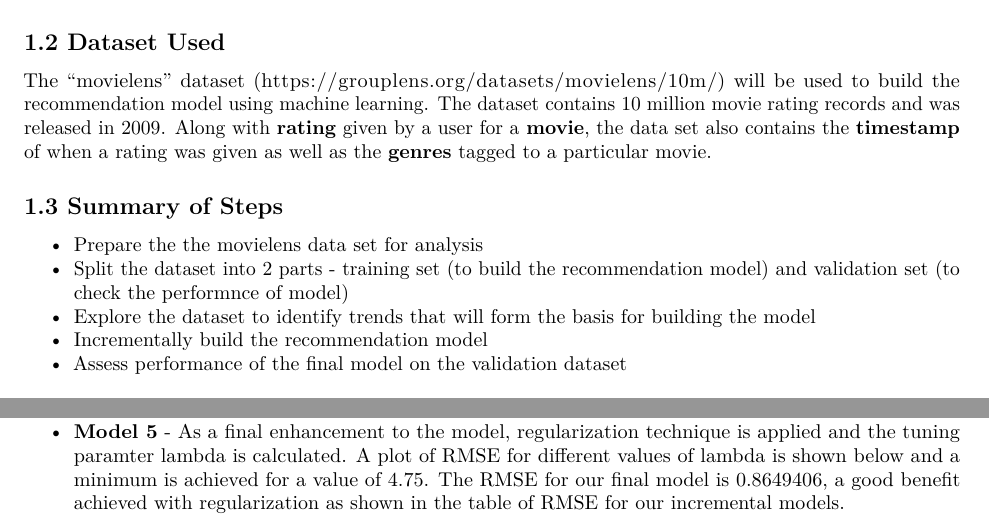
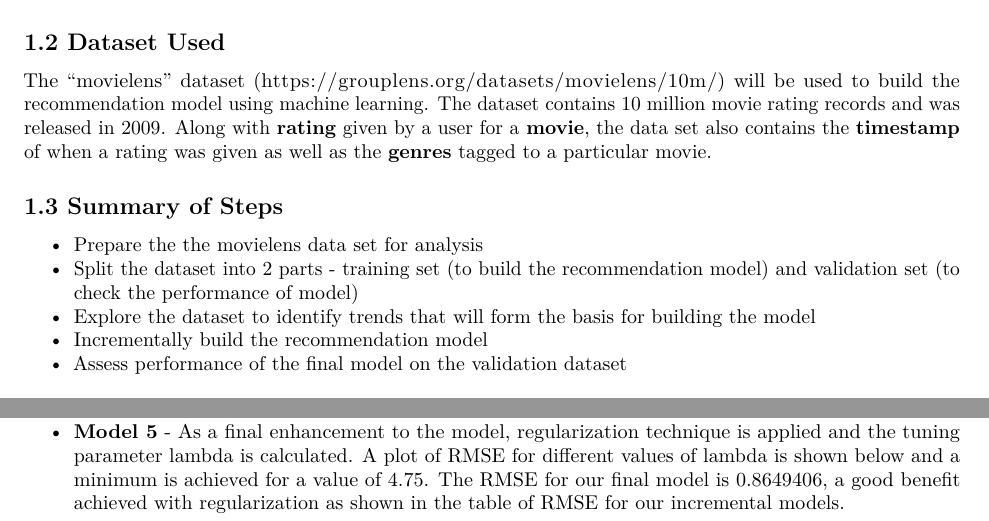
Before and after one commit to rohitgyl/Capstone_Movielens, an R Markdown document (RohitGoyal_Movielens_Capstone.rmd): two parts of pages 1 and 4 of 5, joined at a grey line, cut so that both start at the same text. Rendered offline with R 4.5, knitr and Pandoc, then LaTeX, with nearby package versions; some code elsewhere in the file could not run offline.

Commit message:
Update RohitGoyal_Movielens_Capstone.rmd

````diff
--- a/RohitGoyal_Movielens_Capstone.rmd
+++ b/RohitGoyal_Movielens_Capstone.rmd
@@ -17,7 +17,7 @@ The "movielens" dataset (https://grouplens.org/datasets/movielens/10m/) will be
 ## 1.3 Summary of Steps
 
 * Prepare the the movielens data set for analysis
-* Split the dataset into 2 parts - training set (to build the recommendation model) and validation set (to check the performnce of model)
+* Split the dataset into 2 parts - training set (to build the recommendation model) and validation set (to check the performance of model)
 * Explore the dataset to identify trends that will form the basis for building the model
 * Incrementally build the recommendation model
 * Assess performance of the final model on the validation dataset
@@ -388,7 +388,7 @@ rmse_results <- bind_rows(rmse_results,
 rmse_results  %>%  knitr::kable(col.names = c("Model","RMSE"),"simple")
 ```
 
-* **Model 5** - As a final enhancement to the  model, regularization technique is applied and the tuning paramter lambda is calculated. A plot of RMSE for different values of lambda is shown below and a minimum is achieved for a value of 4.75. The RMSE for our final model is 0.8649406,  a good benefit achieved with regularization as shown in the table of RMSE for our incremental models.
+* **Model 5** - As a final enhancement to the  model, regularization technique is applied and the tuning parameter lambda is calculated. A plot of RMSE for different values of lambda is shown below and a minimum is achieved for a value of 4.75. The RMSE for our final model is 0.8649406,  a good benefit achieved with regularization as shown in the table of RMSE for our incremental models.
 
 
 
````
Also changed, not shown: RohitGoyal_Movielens_Capstone.rmd (4 more changed lines).
